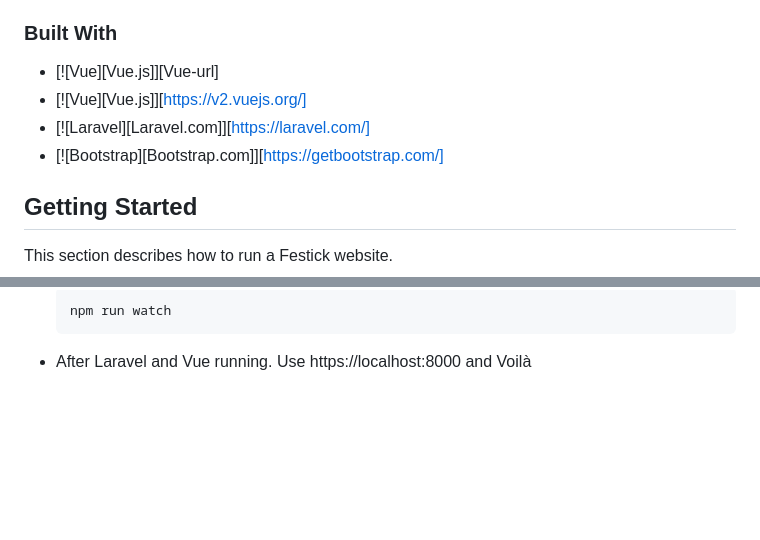
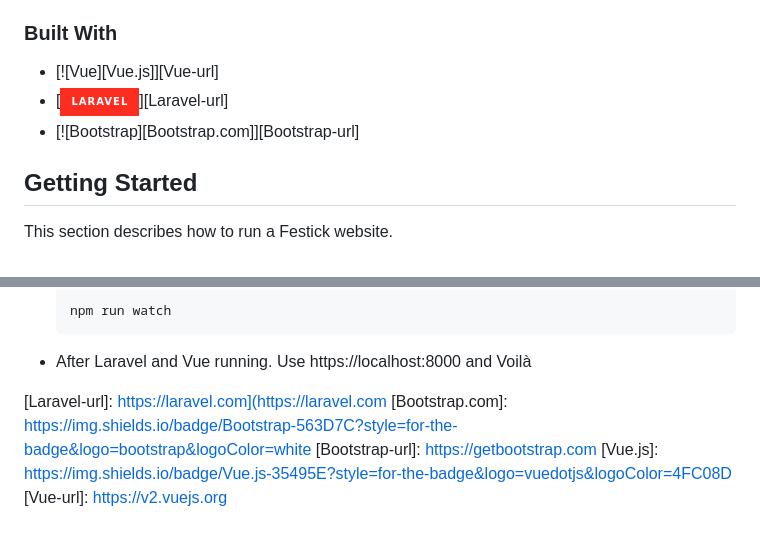
Before and after one commit to Leozann/Festick-WebProjectInvestree, a Markdown page: README.md, 2 parts joined by grey strips. GitHub-like rendering; badges without logos; blank space fills up the shorter version.

Commit message:
feat: update readme.md

````diff
--- a/README.md
+++ b/README.md
@@ -23,10 +23,8 @@ Festick.com is a website that provides various kinds of concert tickets. Users c
 
 ### Built With
 * [![Vue][Vue.js]][Vue-url]
-* [![Vue][Vue.js]][https://v2.vuejs.org/]
-* [![Laravel][Laravel.com]][https://laravel.com/]
-* [![Bootstrap][Bootstrap.com]][https://getbootstrap.com/]
-
+* [![Laravel][Laravel.com]][Laravel-url]
+* [![Bootstrap][Bootstrap.com]][Bootstrap-url]
 
 ## Getting Started
 This section describes how to run a Festick website.
@@ -82,3 +80,11 @@ This section describes how to run a Festick website.
    npm run watch
    ```
 - After Laravel and Vue running. Use https://localhost:8000 and Voilà
+
+
+[Laravel.com]: https://img.shields.io/badge/Laravel-FF2D20?style=for-the-badge&logo=laravel&logoColor=white
+[Laravel-url]: https://laravel.com](https://laravel.com
+[Bootstrap.com]: https://img.shields.io/badge/Bootstrap-563D7C?style=for-the-badge&logo=bootstrap&logoColor=white
+[Bootstrap-url]: https://getbootstrap.com
+[Vue.js]: https://img.shields.io/badge/Vue.js-35495E?style=for-the-badge&logo=vuedotjs&logoColor=4FC08D
+[Vue-url]: https://v2.vuejs.org
````
